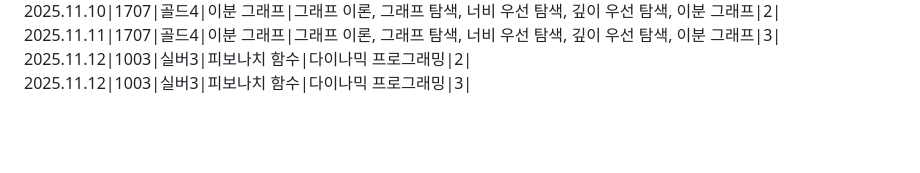
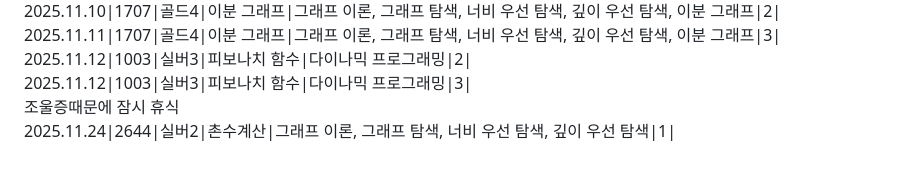
Before and after one commit to SiRyus1111/Baek-Joon, a Markdown page: README.md, the part around the change. Drawn GitHub-style; blank space fills up the shorter version.

```diff
--- a/README.md
+++ b/README.md
@@ -38,3 +38,5 @@
 2025.11.11|1707|골드4|이분 그래프|그래프 이론, 그래프 탐색, 너비 우선 탐색, 깊이 우선 탐색, 이분 그래프|3|
 2025.11.12|1003|실버3|피보나치 함수|다이나믹 프로그래밍|2|
 2025.11.12|1003|실버3|피보나치 함수|다이나믹 프로그래밍|3|
+조울증때문에 잠시 휴식
+2025.11.24|2644|실버2|촌수계산|그래프 이론, 그래프 탐색, 너비 우선 탐색, 깊이 우선 탐색|1|
```
